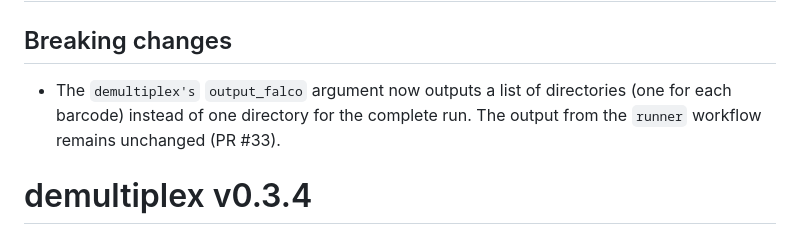
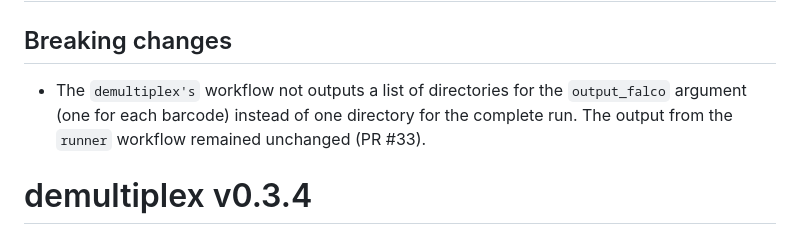
Before and after one commit to viash-hub/demultiplex, a Markdown page: CHANGELOG.md, the part around the change. Drawn GitHub-style.

Commit message:
Update CHANGELOG

```diff
--- a/CHANGELOG.md
+++ b/CHANGELOG.md
@@ -2,9 +2,10 @@
 
 ## Breaking changes
 
-* The `demultiplex's` `output_falco` argument now outputs a list of directories
-  (one for each barcode) instead of one directory for the complete run. The output
-  from the `runner` workflow remains unchanged (PR #33).
+* The `demultiplex's` workflow not outputs a list of directories
+  for the `output_falco` argument (one for each barcode) instead of one directory
+  for the complete run. The output from the `runner` workflow remained
+  unchanged (PR #33).
 
 # demultiplex v0.3.4
 
```
